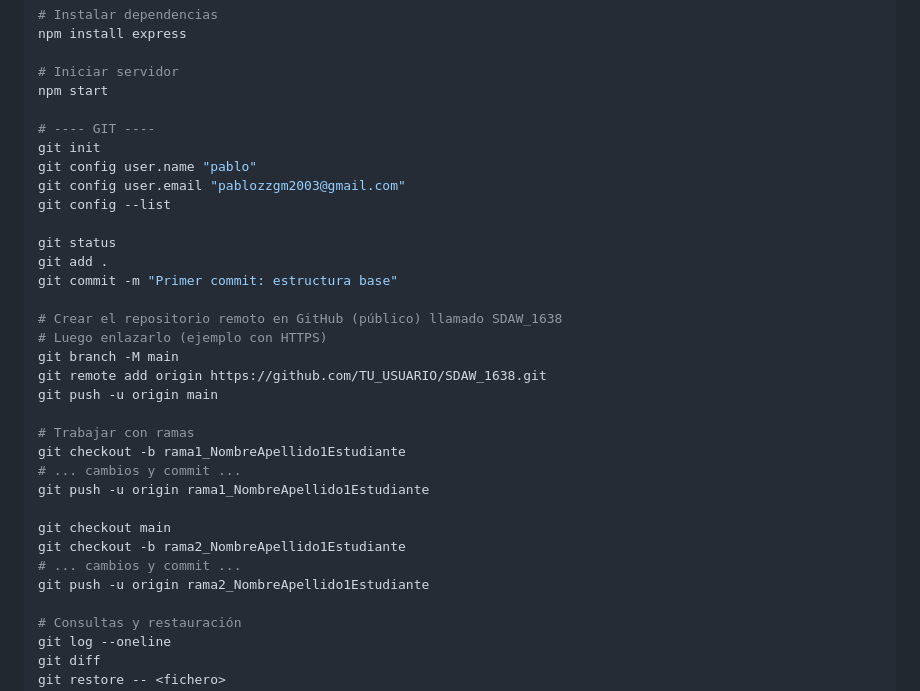
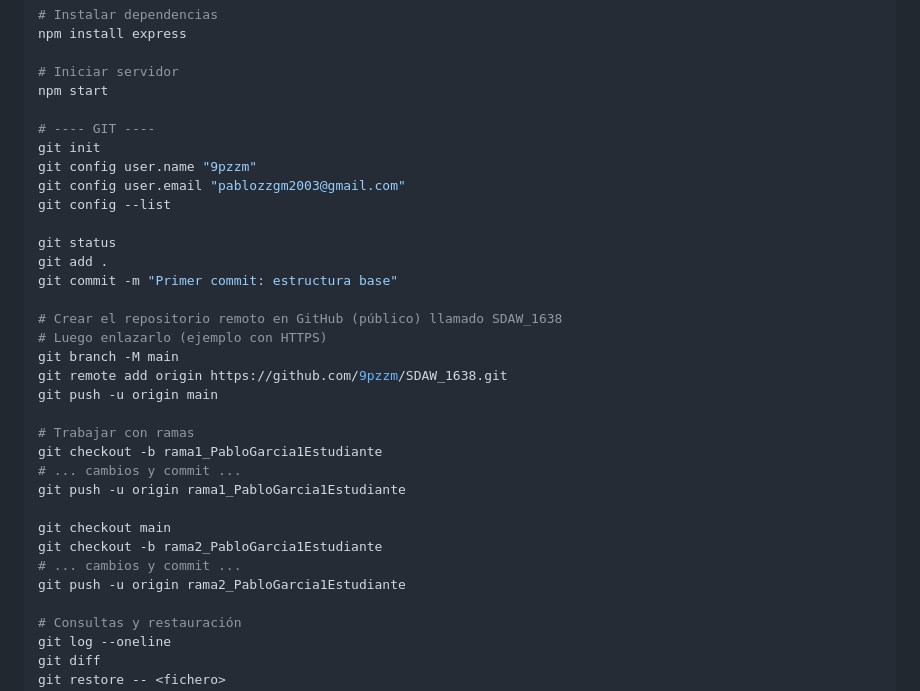
Before and after one commit to 95pzzm/SDAW_1638, a Markdown page: README.md, the part around the change. GitHub-like rendering.

Commit message:
Change user name and branch names in README
Updated Git configuration and branch names in README.

```diff
--- a/README.md
+++ b/README.md
@@ -42,7 +42,7 @@ npm start
 
 # ---- GIT ----
 git init
-git config user.name "pablo"
+git config user.name "9pzzm"
 git config user.email "pablozzgm2003@gmail.com"
 git config --list
 
@@ -53,18 +53,18 @@ git commit -m "Primer commit: estructura base"
 # Crear el repositorio remoto en GitHub (público) llamado SDAW_1638
 # Luego enlazarlo (ejemplo con HTTPS)
 git branch -M main
-git remote add origin https://github.com/TU_USUARIO/SDAW_1638.git
+git remote add origin https://github.com/9pzzm/SDAW_1638.git
 git push -u origin main
 
 # Trabajar con ramas
-git checkout -b rama1_NombreApellido1Estudiante
+git checkout -b rama1_PabloGarcia1Estudiante
 # ... cambios y commit ...
-git push -u origin rama1_NombreApellido1Estudiante
+git push -u origin rama1_PabloGarcia1Estudiante
 
 git checkout main
-git checkout -b rama2_NombreApellido1Estudiante
+git checkout -b rama2_PabloGarcia1Estudiante
 # ... cambios y commit ...
-git push -u origin rama2_NombreApellido1Estudiante
+git push -u origin rama2_PabloGarcia1Estudiante
 
 # Consultas y restauración
 git log --oneline
```
